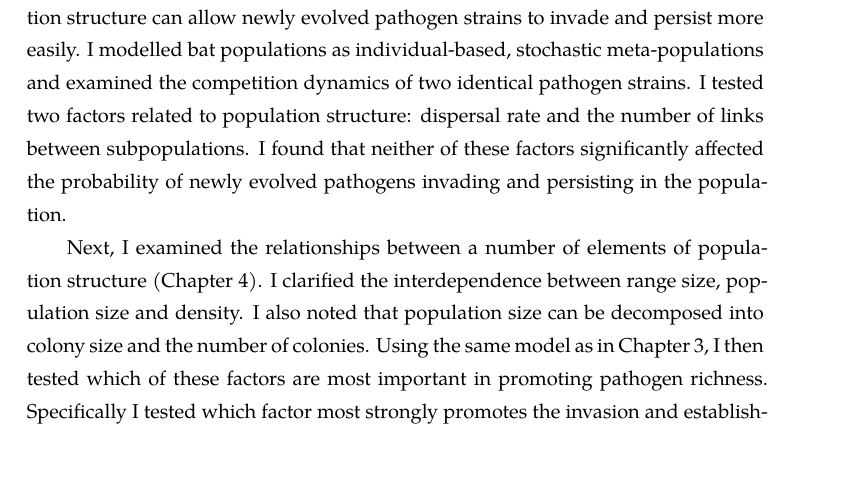
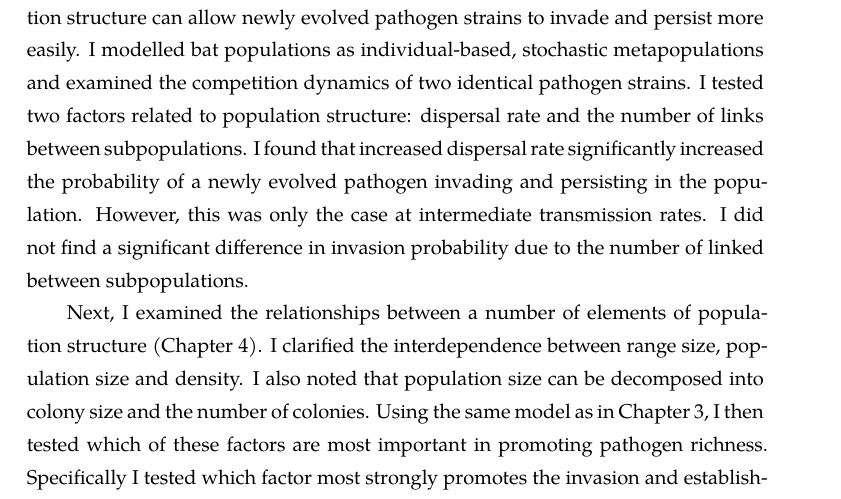
Before and after one commit to timcdlucas/PhDThesis, a LaTeX thesis (tim-lucas-thesis.tex, which reads Introduction.tex): part of page 18 of 158, cut so that both start at the same text, the shorter picture padded with empty space. Compiled offline with XeLaTeX; a missing font is replaced by an installed copy or a similar font.

Commit message:
Bring thesis +intro up to date with new +ch2 results.

```diff
--- a/Introduction.tex
+++ b/Introduction.tex
@@ -136,9 +136,11 @@ I also tested for relationships between body mass and pathogen richness, and ran
 
 In Chapter \ref{ch:sims1}, I examined one specific mechanism by which population structure may promote increased pathogen richness.
 I tested whether increased population structure can allow newly evolved pathogen strains to invade and persist more easily.
-I modelled bat populations as individual-based, stochastic meta-populations and examined the competition dynamics of two identical pathogen strains.
+I modelled bat populations as individual-based, stochastic metapopulations and examined the competition dynamics of two identical pathogen strains.
 I tested two factors related to population structure: dispersal rate and the number of links between subpopulations.
-I found that neither of these factors significantly affected the probability of newly evolved pathogens invading and persisting in the population.
+I found that increased dispersal rate significantly increased the probability of a newly evolved pathogen invading and persisting in the population.
+However, this was only the case at intermediate transmission rates.
+I did not find a significant difference in invasion probability due to the number of linked between subpopulations.
 
 \tmpsection{Chapter 4}
 
```
